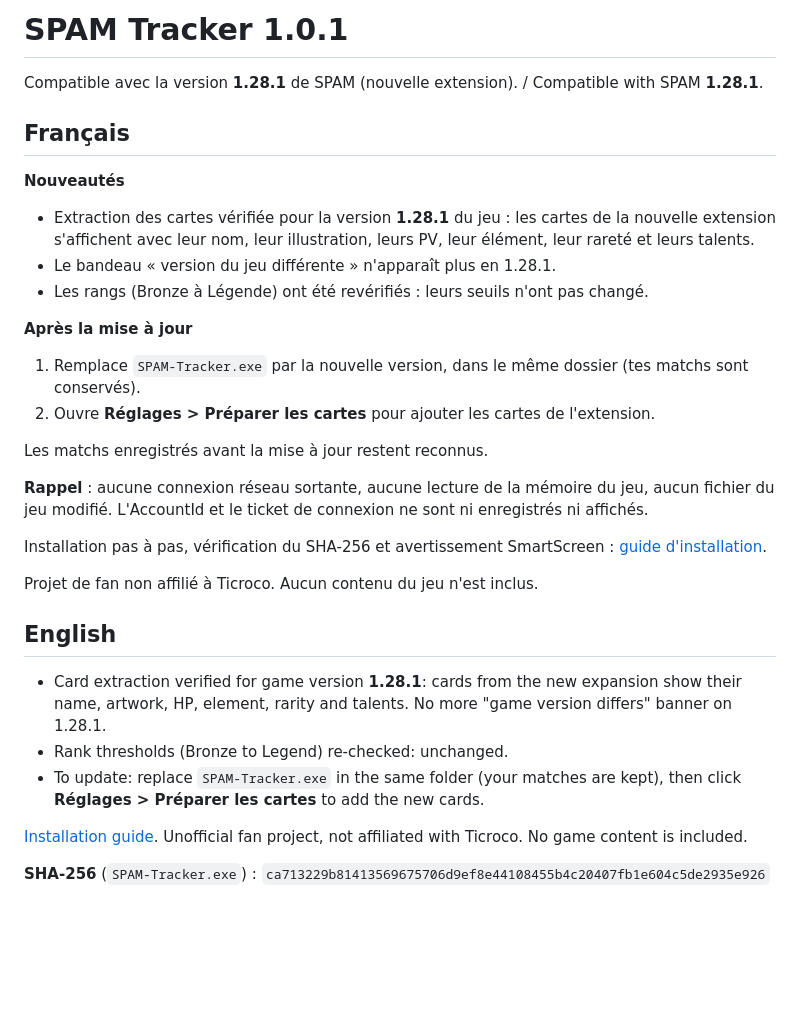
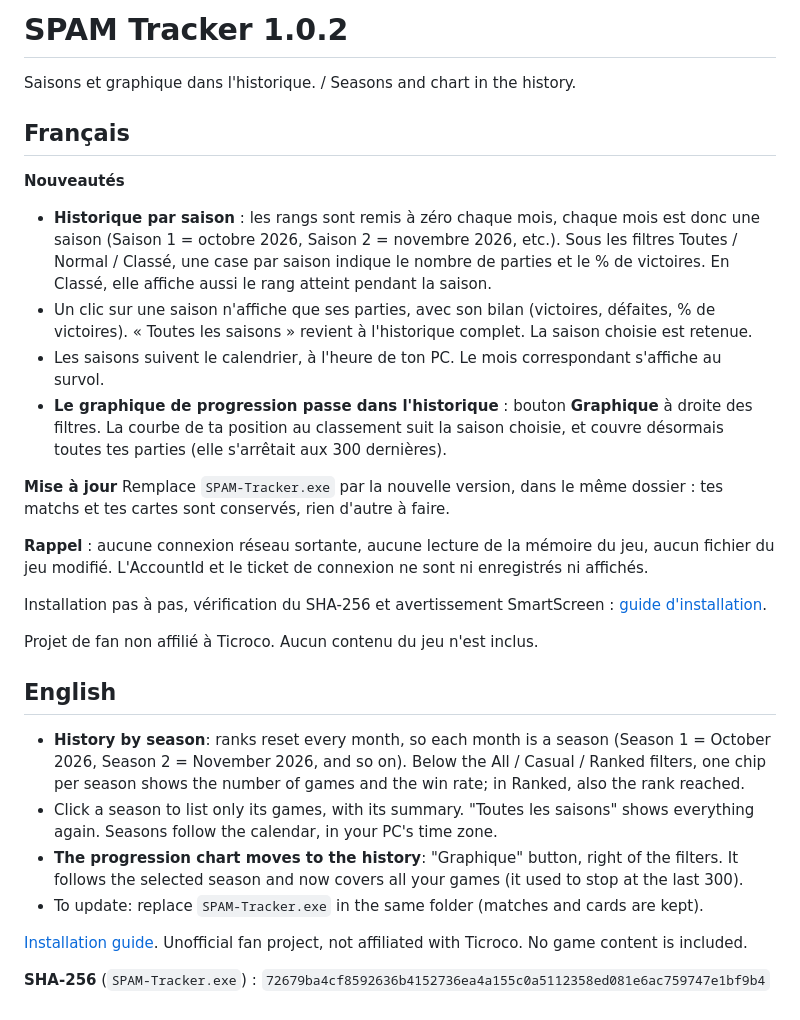
Before and after one commit to Valaraukar56/Spam-Tracker, a Markdown page: RELEASE_NOTES.md, the part around the change. Rendered like a GitHub page; blank space fills up the shorter version.

```diff
--- a/RELEASE_NOTES.md
+++ b/RELEASE_NOTES.md
@@ -1,22 +1,24 @@
-# SPAM Tracker 1.0.1
+# SPAM Tracker 1.0.2
 
-Compatible avec la version **1.28.1** de SPAM (nouvelle extension). / Compatible with SPAM **1.28.1**.
+Saisons et graphique dans l'historique. / Seasons and chart in the history.
 
 ## Français
 
 **Nouveautés**
-- Extraction des cartes vérifiée pour la version **1.28.1** du jeu : les cartes de la nouvelle
-  extension s'affichent avec leur nom, leur illustration, leurs PV, leur élément, leur rareté et
-  leurs talents.
-- Le bandeau « version du jeu différente » n'apparaît plus en 1.28.1.
-- Les rangs (Bronze à Légende) ont été revérifiés : leurs seuils n'ont pas changé.
+- **Historique par saison** : les rangs sont remis à zéro chaque mois, chaque mois est donc une saison
+  (Saison 1 = octobre 2026, Saison 2 = novembre 2026, etc.). Sous les filtres Toutes / Normal /
+  Classé, une case par saison indique le nombre de parties et le % de victoires. En Classé, elle
+  affiche aussi le rang atteint pendant la saison.
+- Un clic sur une saison n'affiche que ses parties, avec son bilan (victoires, défaites, % de
+  victoires). « Toutes les saisons » revient à l'historique complet. La saison choisie est retenue.
+- Les saisons suivent le calendrier, à l'heure de ton PC. Le mois correspondant s'affiche au survol.
+- **Le graphique de progression passe dans l'historique** : bouton **Graphique** à droite des filtres.
+  La courbe de ta position au classement suit la saison choisie, et couvre désormais toutes tes
+  parties (elle s'arrêtait aux 300 dernières).
 
-**Après la mise à jour**
-1. Remplace `SPAM-Tracker.exe` par la nouvelle version, dans le même dossier (tes matchs sont
-   conservés).
-2. Ouvre **Réglages > Préparer les cartes** pour ajouter les cartes de l'extension.
-
-Les matchs enregistrés avant la mise à jour restent reconnus.
+**Mise à jour**
+Remplace `SPAM-Tracker.exe` par la nouvelle version, dans le même dossier : tes matchs et tes cartes
+sont conservés, rien d'autre à faire.
 
 **Rappel** : aucune connexion réseau sortante, aucune lecture de la mémoire du jeu, aucun fichier
 du jeu modifié. L'AccountId et le ticket de connexion ne sont ni enregistrés ni affichés.
@@ -28,13 +30,16 @@ Projet de fan non affilié à Ticroco. Aucun contenu du jeu n'est inclus.
 
 ## English
 
-- Card extraction verified for game version **1.28.1**: cards from the new expansion show their
-  name, artwork, HP, element, rarity and talents. No more "game version differs" banner on 1.28.1.
-- Rank thresholds (Bronze to Legend) re-checked: unchanged.
-- To update: replace `SPAM-Tracker.exe` in the same folder (your matches are kept), then click
-  **Réglages > Préparer les cartes** to add the new cards.
+- **History by season**: ranks reset every month, so each month is a season (Season 1 = October
+  2026, Season 2 = November 2026, and so on). Below the All / Casual / Ranked filters, one chip per
+  season shows the number of games and the win rate; in Ranked, also the rank reached.
+- Click a season to list only its games, with its summary. "Toutes les saisons" shows everything
+  again. Seasons follow the calendar, in your PC's time zone.
+- **The progression chart moves to the history**: "Graphique" button, right of the filters. It
+  follows the selected season and now covers all your games (it used to stop at the last 300).
+- To update: replace `SPAM-Tracker.exe` in the same folder (matches and cards are kept).
 
 [Installation guide](https://github.com/Valaraukar56/Spam-Tracker/blob/main/docs/INSTALLATION.en.md).
 Unofficial fan project, not affiliated with Ticroco. No game content is included.
 
-**SHA-256** (`SPAM-Tracker.exe`) : `ca713229b81413569675706d9ef8e44108455b4c20407fb1e604c5de2935e926`
+**SHA-256** (`SPAM-Tracker.exe`) : `72679ba4cf8592636b4152736ea4a155c0a5112358ed081e6ac759747e1bf9b4`
```
Also changed, not shown: README.en.md (+5 -3 lines), README.md (+5 -4 lines), docs/screenshots/decks.png, docs/screenshots/history.png, docs/screenshots/opponents.png, 7 other files.
